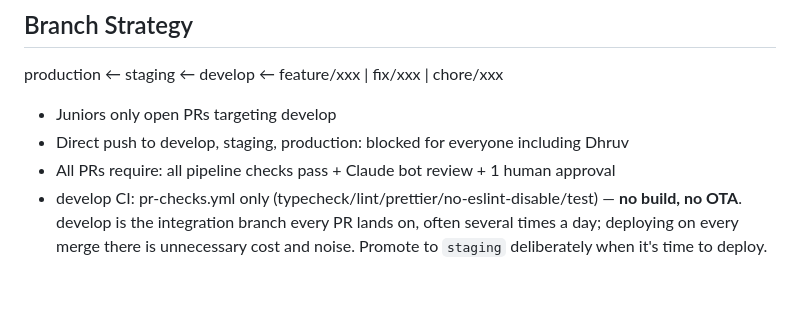
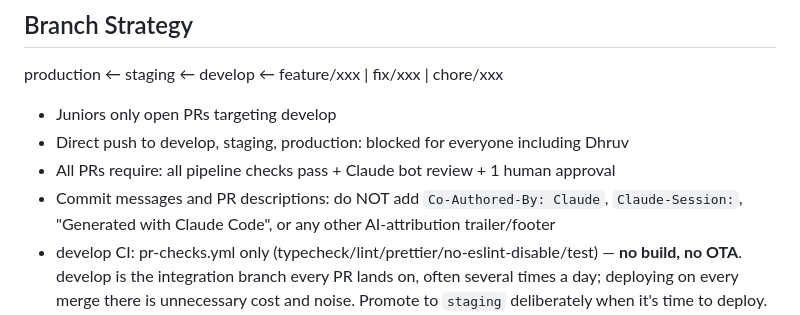
Before and after one commit to surakshak-redx-org/app, a Markdown page: CLAUDE.md, the part around the change. Drawn GitHub-style; blank space fills up the shorter version.

Commit message:
docs: forbid ai-attribution trailers in commits and prs

```diff
--- a/CLAUDE.md
+++ b/CLAUDE.md
@@ -38,6 +38,9 @@ production ← staging ← develop ← feature/xxx | fix/xxx | chore/xxx
 - Juniors only open PRs targeting develop
 - Direct push to develop, staging, production: blocked for everyone including Dhruv
 - All PRs require: all pipeline checks pass + Claude bot review + 1 human approval
+- Commit messages and PR descriptions: do NOT add `Co-Authored-By: Claude`,
+  `Claude-Session:`, "Generated with Claude Code", or any other AI-attribution
+  trailer/footer
 - develop CI: pr-checks.yml only (typecheck/lint/prettier/no-eslint-disable/test)
   — **no build, no OTA**. develop is the integration branch every PR lands on,
   often several times a day; deploying on every merge there is unnecessary
```
